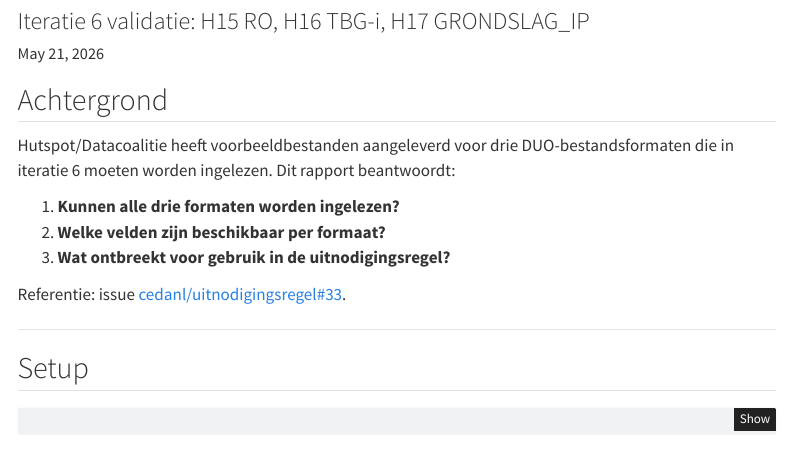
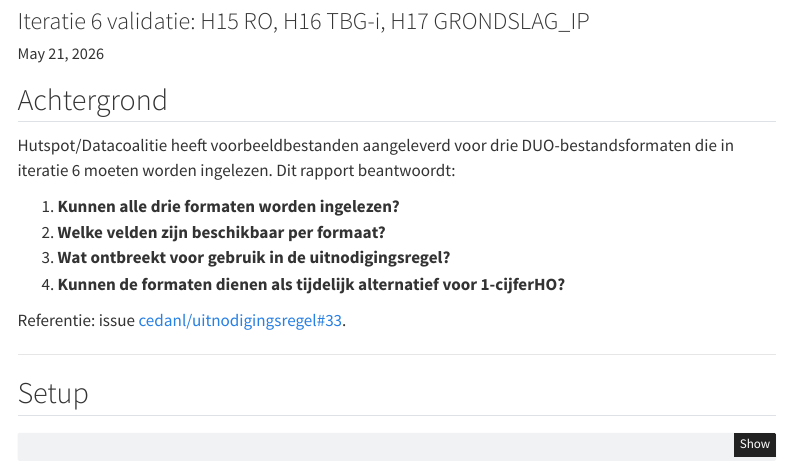
Before and after one commit to cedanl/duo-mbo-datafiles, a Quarto document (rapport.qmd): the page in a window 1100 px wide, from 120 px down. Rendered offline with R 4.5, knitr and Pandoc in place of Quarto, with nearby package versions; some code elsewhere in the file could not run offline; menus at the side of the page are left out.

Commit message:
docs: voeg vierde onderzoeksvraag toe aan Achtergrond
1-cijferHO-vraag expliciet opgenomen in inleidend lijstje zodat
de vergelijkingssectie aansluit op de gestelde vragen.

Co-Authored-By: Claude Sonnet 4.6 <noreply@anthropic.com>

```diff
--- a/rapport.qmd
+++ b/rapport.qmd
@@ -20,6 +20,7 @@ Hutspot/Datacoalitie heeft voorbeeldbestanden aangeleverd voor drie DUO-bestands
 1. **Kunnen alle drie formaten worden ingelezen?**
 2. **Welke velden zijn beschikbaar per formaat?**
 3. **Wat ontbreekt voor gebruik in de uitnodigingsregel?**
+4. **Kunnen de formaten dienen als tijdelijk alternatief voor 1-cijferHO?**
 
 Referentie: issue [cedanl/uitnodigingsregel#33](https://github.com/cedanl/uitnodigingsregel/issues/33).
 
```
